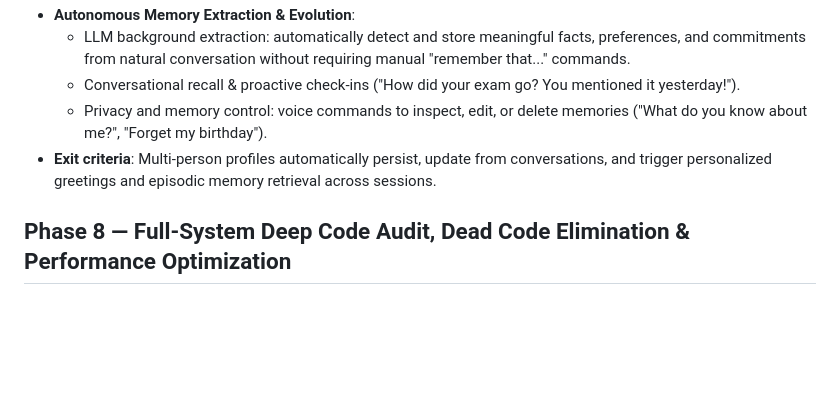
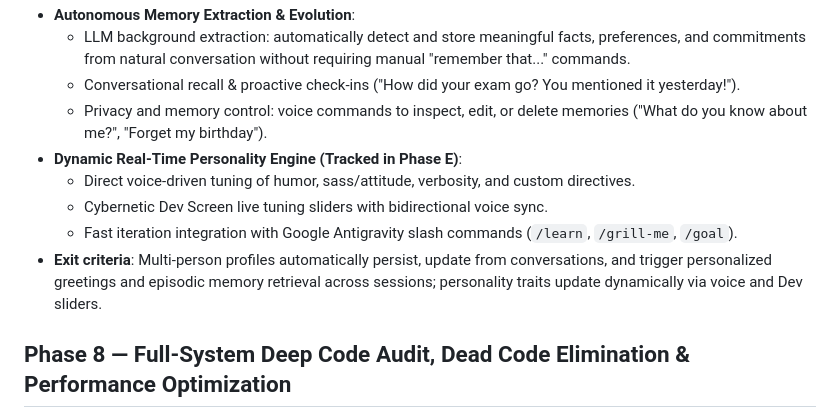
Before and after one commit to digbijoy123/FinalOzmo, a Markdown page: phases.md, the part around the change. GitHub-like rendering; blank space fills up the shorter version.

Commit message:
docs(phases): link Phase 7 with Phase E personality engine and slash commands

```diff
--- a/phases.md
+++ b/phases.md
@@ -116,7 +116,11 @@ state — never leave the app broken between phases.
   - LLM background extraction: automatically detect and store meaningful facts, preferences, and commitments from natural conversation without requiring manual "remember that..." commands.
   - Conversational recall & proactive check-ins ("How did your exam go? You mentioned it yesterday!").
   - Privacy and memory control: voice commands to inspect, edit, or delete memories ("What do you know about me?", "Forget my birthday").
-- **Exit criteria**: Multi-person profiles automatically persist, update from conversations, and trigger personalized greetings and episodic memory retrieval across sessions.
+- **Dynamic Real-Time Personality Engine (Tracked in Phase E)**:
+  - Direct voice-driven tuning of humor, sass/attitude, verbosity, and custom directives.
+  - Cybernetic Dev Screen live tuning sliders with bidirectional voice sync.
+  - Fast iteration integration with Google Antigravity slash commands (`/learn`, `/grill-me`, `/goal`).
+- **Exit criteria**: Multi-person profiles automatically persist, update from conversations, and trigger personalized greetings and episodic memory retrieval across sessions; personality traits update dynamically via voice and Dev sliders.
 
 ## Phase 8 — Full-System Deep Code Audit, Dead Code Elimination & Performance Optimization
 
```
